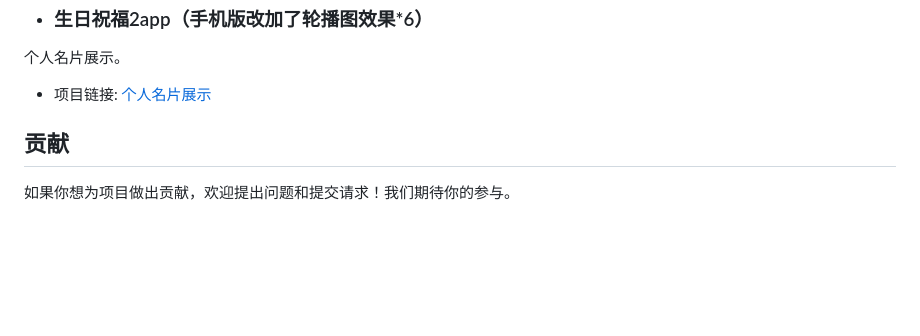
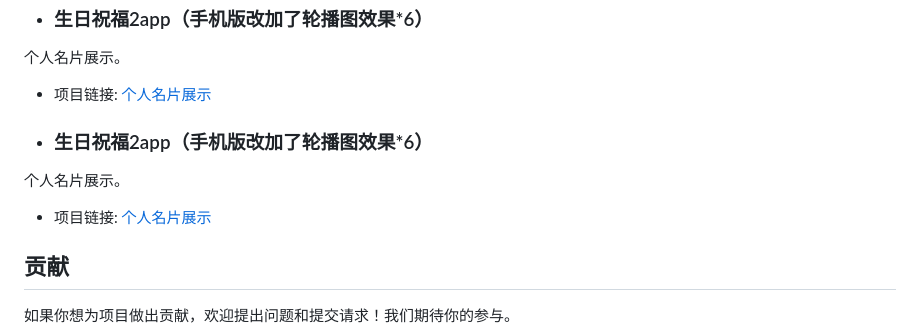
Before and after one commit to SLDragon-cx330/WebMagic-Creative-Collection-of-HTML5-CSS3-and-JS-Projects, a Markdown page: README.md, the part around the change. GitHub-like rendering; blank space fills up the shorter version.

```diff
--- a/README.md
+++ b/README.md
@@ -370,6 +370,13 @@
 个人名片展示。
 
 - 项目链接: [个人名片展示](https://sldragon-cx330.github.io/WebMagic-Creative-Collection-of-HTML5-CSS3-and-JS-Projects/生日祝福3/index.html)
+
+- ### 生日祝福2app（手机版改加了轮播图效果*6）
+
+个人名片展示。
+
+- 项目链接: [个人名片展示](https://sldragon-cx330.github.io/WebMagic-Creative-Collection-of-HTML5-CSS3-and-JS-Projects/guimi/index.html)
+
 ## 贡献
 
 如果你想为项目做出贡献，欢迎提出问题和提交请求！我们期待你的参与。
```
